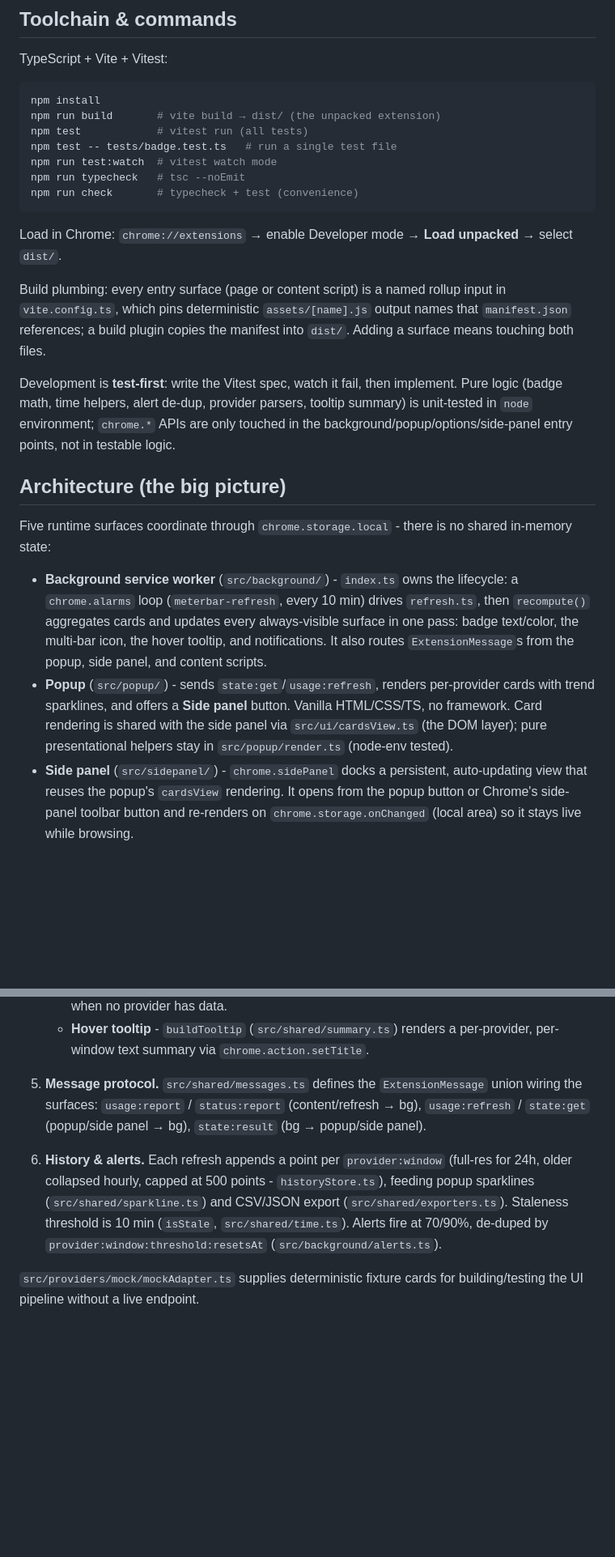
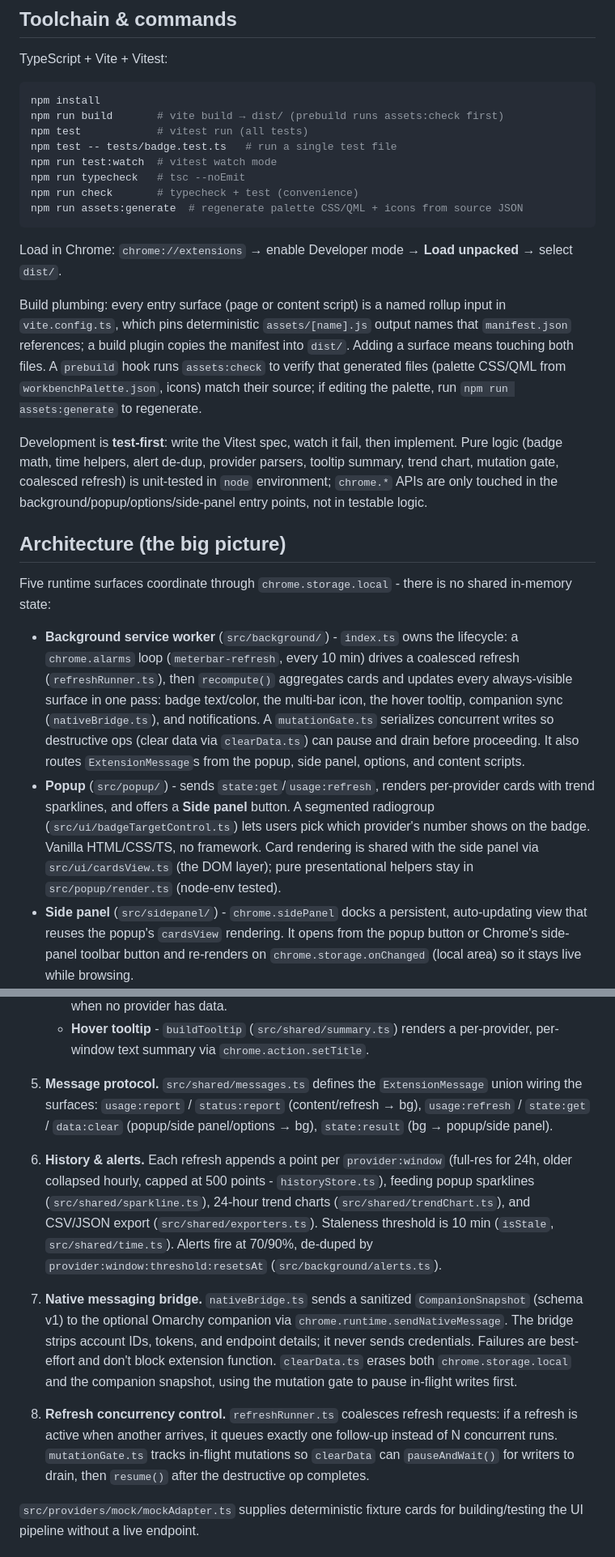
Before and after one commit to DCCA/meterbar, a Markdown page: CLAUDE.md, 2 parts joined by grey strips. Shown at 81% size. Drawn GitHub-style; blank space fills up the shorter version.

````diff
--- a/CLAUDE.md
+++ b/CLAUDE.md
@@ -19,26 +19,27 @@ TypeScript + Vite + Vitest:
 
 ```bash
 npm install
-npm run build       # vite build → dist/ (the unpacked extension)
+npm run build       # vite build → dist/ (prebuild runs assets:check first)
 npm test            # vitest run (all tests)
 npm test -- tests/badge.test.ts   # run a single test file
 npm run test:watch  # vitest watch mode
 npm run typecheck   # tsc --noEmit
 npm run check       # typecheck + test (convenience)
+npm run assets:generate  # regenerate palette CSS/QML + icons from source JSON
 ```
 
 Load in Chrome: `chrome://extensions` → enable Developer mode → **Load unpacked** → select `dist/`.
 
-Build plumbing: every entry surface (page or content script) is a named rollup input in `vite.config.ts`, which pins deterministic `assets/[name].js` output names that `manifest.json` references; a build plugin copies the manifest into `dist/`. Adding a surface means touching both files.
+Build plumbing: every entry surface (page or content script) is a named rollup input in `vite.config.ts`, which pins deterministic `assets/[name].js` output names that `manifest.json` references; a build plugin copies the manifest into `dist/`. Adding a surface means touching both files. A `prebuild` hook runs `assets:check` to verify that generated files (palette CSS/QML from `workbenchPalette.json`, icons) match their source; if editing the palette, run `npm run assets:generate` to regenerate.
 
-Development is **test-first**: write the Vitest spec, watch it fail, then implement. Pure logic (badge math, time helpers, alert de-dup, provider parsers, tooltip summary) is unit-tested in `node` environment; `chrome.*` APIs are only touched in the background/popup/options/side-panel entry points, not in testable logic.
+Development is **test-first**: write the Vitest spec, watch it fail, then implement. Pure logic (badge math, time helpers, alert de-dup, provider parsers, tooltip summary, trend chart, mutation gate, coalesced refresh) is unit-tested in `node` environment; `chrome.*` APIs are only touched in the background/popup/options/side-panel entry points, not in testable logic.
 
 ## Architecture (the big picture)
 
 Five runtime surfaces coordinate through `chrome.storage.local` - there is no shared in-memory state:
 
-- **Background service worker** (`src/background/`) - `index.ts` owns the lifecycle: a `chrome.alarms` loop (`meterbar-refresh`, every 10 min) drives `refresh.ts`, then `recompute()` aggregates cards and updates every always-visible surface in one pass: badge text/color, the multi-bar icon, the hover tooltip, and notifications. It also routes `ExtensionMessage`s from the popup, side panel, and content scripts.
-- **Popup** (`src/popup/`) - sends `state:get`/`usage:refresh`, renders per-provider cards with trend sparklines, and offers a **Side panel** button. Vanilla HTML/CSS/TS, no framework. Card rendering is shared with the side panel via `src/ui/cardsView.ts` (the DOM layer); pure presentational helpers stay in `src/popup/render.ts` (node-env tested).
+- **Background service worker** (`src/background/`) - `index.ts` owns the lifecycle: a `chrome.alarms` loop (`meterbar-refresh`, every 10 min) drives a coalesced refresh (`refreshRunner.ts`), then `recompute()` aggregates cards and updates every always-visible surface in one pass: badge text/color, the multi-bar icon, the hover tooltip, companion sync (`nativeBridge.ts`), and notifications. A `mutationGate.ts` serializes concurrent writes so destructive ops (clear data via `clearData.ts`) can pause and drain before proceeding. It also routes `ExtensionMessage`s from the popup, side panel, options, and content scripts.
+- **Popup** (`src/popup/`) - sends `state:get`/`usage:refresh`, renders per-provider cards with trend sparklines, and offers a **Side panel** button. A segmented radiogroup (`src/ui/badgeTargetControl.ts`) lets users pick which provider's number shows on the badge. Vanilla HTML/CSS/TS, no framework. Card rendering is shared with the side panel via `src/ui/cardsView.ts` (the DOM layer); pure presentational helpers stay in `src/popup/render.ts` (node-env tested).
 - **Side panel** (`src/sidepanel/`) - `chrome.sidePanel` docks a persistent, auto-updating view that reuses the popup's `cardsView` rendering. It opens from the popup button or Chrome's side-panel toolbar button and re-renders on `chrome.storage.onChanged` (local area) so it stays live while browsing.
 - **Options page** (`src/options/`) - per-provider toggles, badge-number picker, privacy explanation, CSV/JSON export, and "clear local data".
 - **Content scripts** (`src/content/`) - `gemini.ts` runs on `gemini.google.com` and posts a `status:report` (see strategy split below).
@@ -57,9 +58,13 @@ Key patterns:
    - **Icon** (`src/background/iconModel.ts` + `icon.ts`) - repainted each recompute as one vertical risk-colored bar per provider with fresh data, in fixed left-to-right order so position identifies the provider. `iconModel.ts` is the pure model (node-tested); `icon.ts` is the only module touching `OffscreenCanvas`/`chrome.action.setIcon` and restores the static logo when no provider has data.
    - **Hover tooltip** - `buildTooltip` (`src/shared/summary.ts`) renders a per-provider, per-window text summary via `chrome.action.setTitle`.
 
-5. **Message protocol.** `src/shared/messages.ts` defines the `ExtensionMessage` union wiring the surfaces: `usage:report` / `status:report` (content/refresh → bg), `usage:refresh` / `state:get` (popup/side panel → bg), `state:result` (bg → popup/side panel).
+5. **Message protocol.** `src/shared/messages.ts` defines the `ExtensionMessage` union wiring the surfaces: `usage:report` / `status:report` (content/refresh → bg), `usage:refresh` / `state:get` / `data:clear` (popup/side panel/options → bg), `state:result` (bg → popup/side panel).
 
-6. **History & alerts.** Each refresh appends a point per `provider:window` (full-res for 24h, older collapsed hourly, capped at 500 points - `historyStore.ts`), feeding popup sparklines (`src/shared/sparkline.ts`) and CSV/JSON export (`src/shared/exporters.ts`). Staleness threshold is 10 min (`isStale`, `src/shared/time.ts`). Alerts fire at 70/90%, de-duped by `provider:window:threshold:resetsAt` (`src/background/alerts.ts`).
+6. **History & alerts.** Each refresh appends a point per `provider:window` (full-res for 24h, older collapsed hourly, capped at 500 points - `historyStore.ts`), feeding popup sparklines (`src/shared/sparkline.ts`), 24-hour trend charts (`src/shared/trendChart.ts`), and CSV/JSON export (`src/shared/exporters.ts`). Staleness threshold is 10 min (`isStale`, `src/shared/time.ts`). Alerts fire at 70/90%, de-duped by `provider:window:threshold:resetsAt` (`src/background/alerts.ts`).
+
+7. **Native messaging bridge.** `nativeBridge.ts` sends a sanitized `CompanionSnapshot` (schema v1) to the optional Omarchy companion via `chrome.runtime.sendNativeMessage`. The bridge strips account IDs, tokens, and endpoint details; it never sends credentials. Failures are best-effort and don't block extension function. `clearData.ts` erases both `chrome.storage.local` and the companion snapshot, using the mutation gate to pause in-flight writes first.
+
+8. **Refresh concurrency control.** `refreshRunner.ts` coalesces refresh requests: if a refresh is active when another arrives, it queues exactly one follow-up instead of N concurrent runs. `mutationGate.ts` tracks in-flight mutations so `clearData` can `pauseAndWait()` for writers to drain, then `resume()` after the destructive op completes.
 
 `src/providers/mock/mockAdapter.ts` supplies deterministic fixture cards for building/testing the UI pipeline without a live endpoint.
 
````
Also changed, not shown: README.md (+1 -0 lines).
